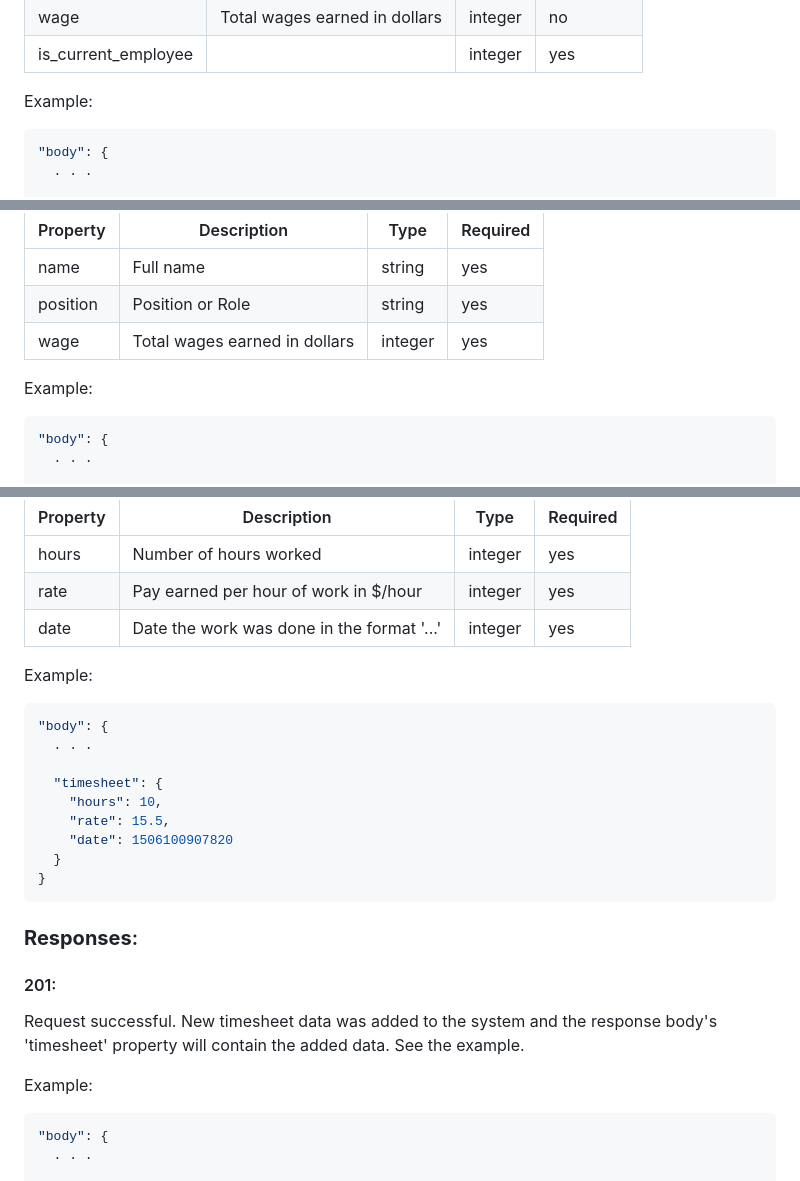
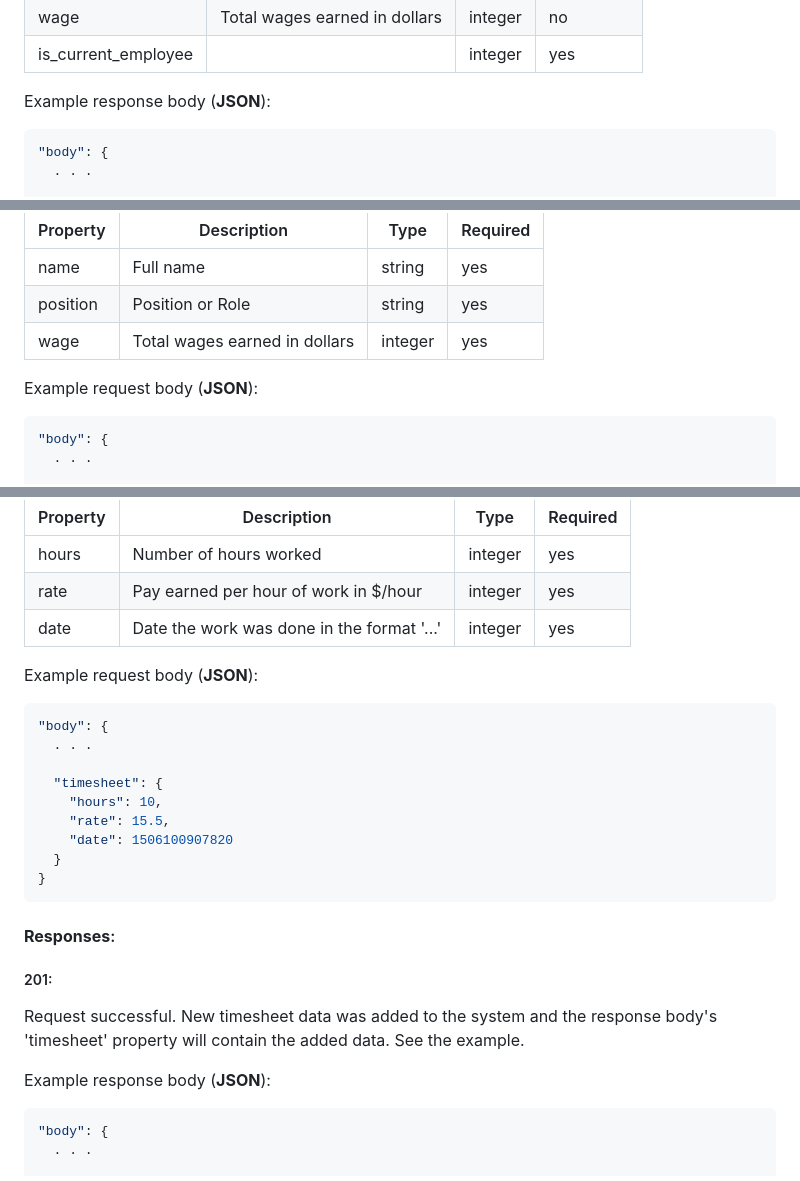
Before and after one commit to tao200ok/expresso, a Markdown page: README.md, 3 parts joined by grey strips. Rendered like a GitHub page.

````diff
--- a/README.md
+++ b/README.md
@@ -58,7 +58,7 @@ Employee:
 | wage                | Total wages earned in dollars | integer | no        |
 | is_current_employee |                               | integer | yes       |
 
-Example:
+Example response body (**JSON**):
 
 ```json
 "body": {
@@ -110,7 +110,7 @@ Employee:
 | position | Position or Role              | string  | yes      |
 | wage     | Total wages earned in dollars | integer | yes      |
 
-Example:
+Example request body (**JSON**):
 
 ```json
 "body": {
@@ -376,7 +377,7 @@ Timesheet:
 | rate     | Pay earned per hour of work in $/hour      | integer | yes      |
 | date     | Date the work was done in the format '...' | integer | yes      |
 
-Example:
+Example request body (**JSON**):
 
 ```json
 "body": {
@@ -390,13 +391,13 @@ Example:
 }
 ```
 
-### **Responses**:
+#### **Responses**:
 
-#### 201:
+##### 201:
 
 Request successful. New timesheet data was added to the system and the response body's 'timesheet' property will contain the added data. See the example.
 
-Example:
+Example response body (**JSON**):
 
 ```json
 "body": {
````
Also changed, not shown: other parts of README.md (+42 -40 lines).
